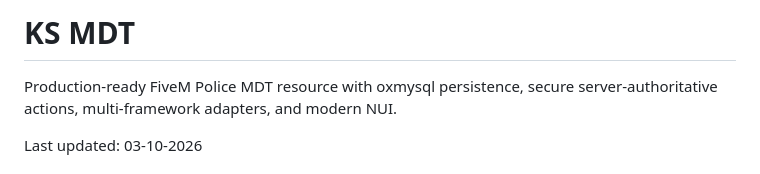
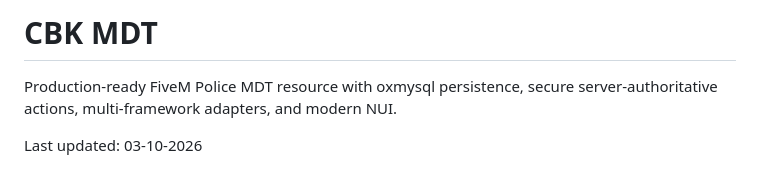
Before and after one commit to CowBoyKeno/cbk-mdt, a Markdown page: cbk-mdt/README.md, the part around the change. Rendered like a GitHub page.

Commit message:
Update README.md with new formatting

```diff
--- a/cbk-mdt/README.md
+++ b/cbk-mdt/README.md
@@ -1,4 +1,4 @@
-# KS MDT
+# CBK MDT
 
 Production-ready FiveM Police MDT resource with oxmysql persistence, secure server-authoritative actions, multi-framework adapters, and modern NUI.
 
```
